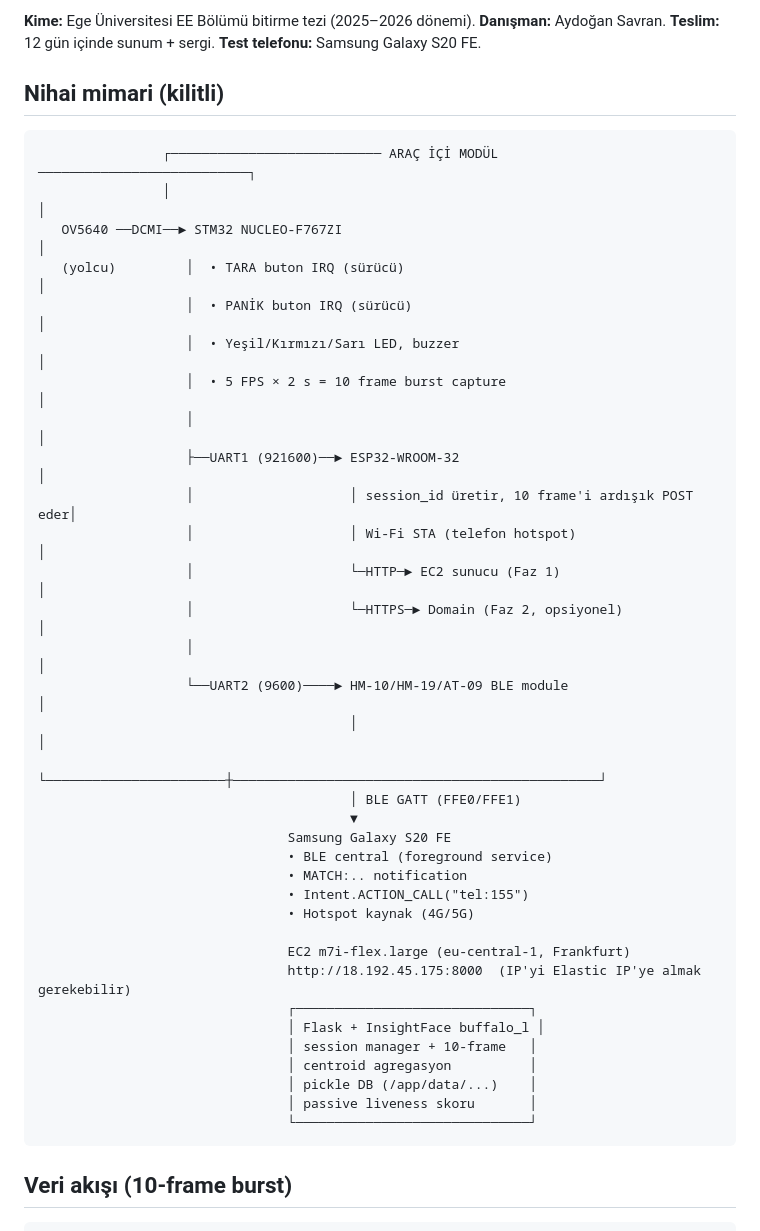
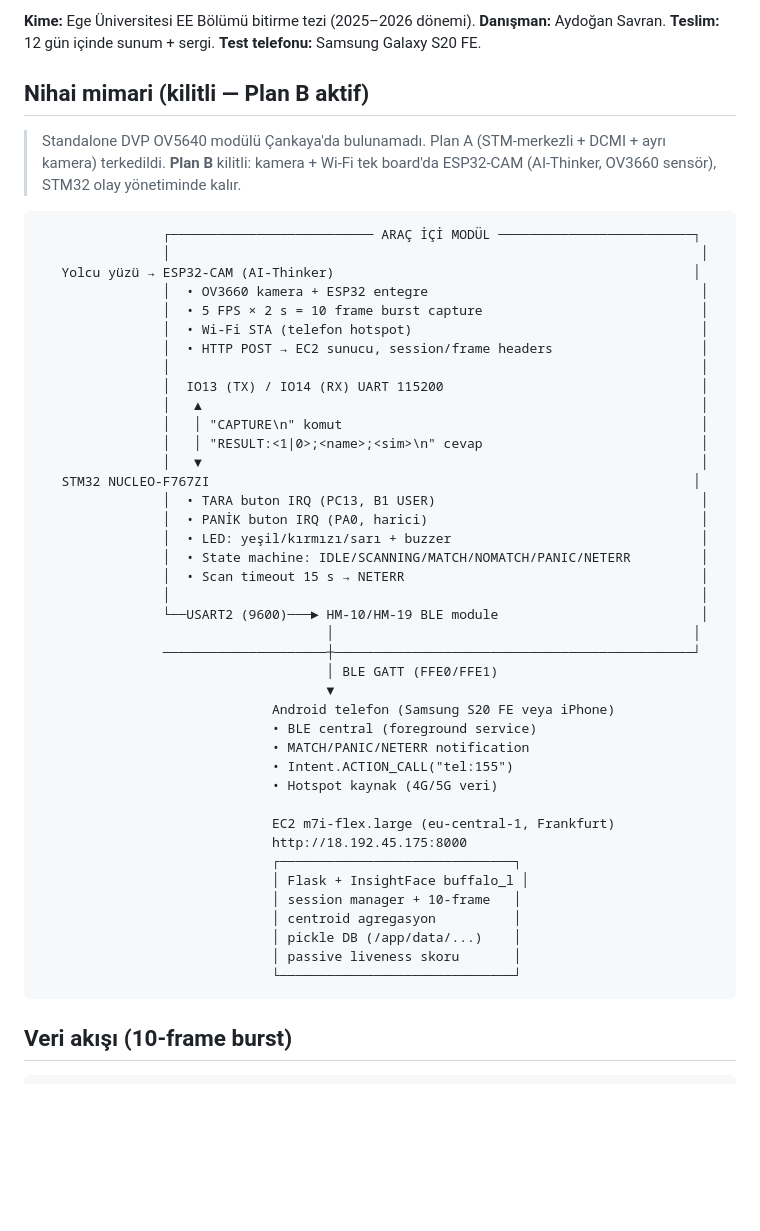
Before and after one commit to gokturkgocen/taksi-guvenlik, a Markdown page: face-mac/CLAUDE.md, the part around the change. GitHub-like rendering; blank space fills up the shorter version.

Commit message:
docs: update CLAUDE.md arch diagram for Plan B (ESP32-CAM all-in-one camera+wifi)

````diff
--- a/face-mac/CLAUDE.md
+++ b/face-mac/CLAUDE.md
@@ -17,43 +17,53 @@
 **Teslim:** 12 gün içinde sunum + sergi.
 **Test telefonu:** Samsung Galaxy S20 FE.
 
-## Nihai mimari (kilitli)
+## Nihai mimari (kilitli — Plan B aktif)
+
+> Standalone DVP OV5640 modülü Çankaya'da bulunamadı. Plan A (STM-merkezli +
+> DCMI + ayrı kamera) terkedildi. **Plan B** kilitli: kamera + Wi-Fi tek
+> board'da ESP32-CAM (AI-Thinker, OV3660 sensör), STM32 olay yönetiminde kalır.
 
 ```
-                ┌─────────────────────────── ARAÇ İÇİ MODÜL ───────────────────────────┐
-                │                                                                       │
-   OV5640 ──DCMI──► STM32 NUCLEO-F767ZI                                                │
-   (yolcu)         │  • TARA buton IRQ (sürücü)                                         │
-                   │  • PANİK buton IRQ (sürücü)                                        │
-                   │  • Yeşil/Kırmızı/Sarı LED, buzzer                                  │
-                   │  • 5 FPS × 2 s = 10 frame burst capture                            │
-                   │                                                                    │
-                   ├──UART1 (921600)──► ESP32-WROOM-32                                  │
-                   │                    │ session_id üretir, 10 frame'i ardışık POST eder│
-                   │                    │ Wi-Fi STA (telefon hotspot)                   │
-                   │                    └─HTTP─► EC2 sunucu (Faz 1)                     │
-                   │                    └─HTTPS─► Domain (Faz 2, opsiyonel)             │
-                   │                                                                    │
-                   └──UART2 (9600)────► HM-10/HM-19/AT-09 BLE module                    │
-                                        │                                               │
-                └───────────────────────┼───────────────────────────────────────────────┘
-                                        │ BLE GATT (FFE0/FFE1)
-                                        ▼
-                                Samsung Galaxy S20 FE
-                                • BLE central (foreground service)
-                                • MATCH:.. notification
-                                • Intent.ACTION_CALL("tel:155")
-                                • Hotspot kaynak (4G/5G)
+                ┌────────────────────────── ARAÇ İÇİ MODÜL ─────────────────────────┐
+                │                                                                    │
+   Yolcu yüzü → ESP32-CAM (AI-Thinker)                                              │
+                │  • OV3660 kamera + ESP32 entegre                                   │
+                │  • 5 FPS × 2 s = 10 frame burst capture                            │
+                │  • Wi-Fi STA (telefon hotspot)                                     │
+                │  • HTTP POST → EC2 sunucu, session/frame headers                   │
+                │                                                                    │
+                │  IO13 (TX) / IO14 (RX) UART 115200                                 │
+                │   ▲                                                                │
+                │   │ "CAPTURE\n" komut                                              │
+                │   │ "RESULT:<1|0>;<name>;<sim>\n" cevap                            │
+                │   ▼                                                                │
+   STM32 NUCLEO-F767ZI                                                              │
+                │  • TARA buton IRQ (PC13, B1 USER)                                  │
+                │  • PANİK buton IRQ (PA0, harici)                                   │
+                │  • LED: yeşil/kırmızı/sarı + buzzer                                │
+                │  • State machine: IDLE/SCANNING/MATCH/NOMATCH/PANIC/NETERR         │
+                │  • Scan timeout 15 s → NETERR                                      │
+                │                                                                    │
+                └──USART2 (9600)───► HM-10/HM-19 BLE module                          │
+                                     │                                              │
+                ─────────────────────┼──────────────────────────────────────────────┘
+                                     │ BLE GATT (FFE0/FFE1)
+                                     ▼
+                              Android telefon (Samsung S20 FE veya iPhone)
+                              • BLE central (foreground service)
+                              • MATCH/PANIC/NETERR notification
+                              • Intent.ACTION_CALL("tel:155")
+                              • Hotspot kaynak (4G/5G veri)
 
-                                EC2 m7i-flex.large (eu-central-1, Frankfurt)
-                                http://18.192.45.175:8000  (IP'yi Elastic IP'ye almak gerekebilir)
-                                ┌──────────────────────────────┐
-                                │ Flask + InsightFace buffalo_l │
-                                │ session manager + 10-frame   │
-                                │ centroid agregasyon          │
-                                │ pickle DB (/app/data/...)    │
-                                │ passive liveness skoru       │
-                                └──────────────────────────────┘
+                              EC2 m7i-flex.large (eu-central-1, Frankfurt)
+                              http://18.192.45.175:8000
+                              ┌──────────────────────────────┐
+                              │ Flask + InsightFace buffalo_l │
+                              │ session manager + 10-frame   │
+                              │ centroid agregasyon          │
+                              │ pickle DB (/app/data/...)    │
+                              │ passive liveness skoru       │
+                              └──────────────────────────────┘
 ```
 
 ## Veri akışı (10-frame burst)
````
